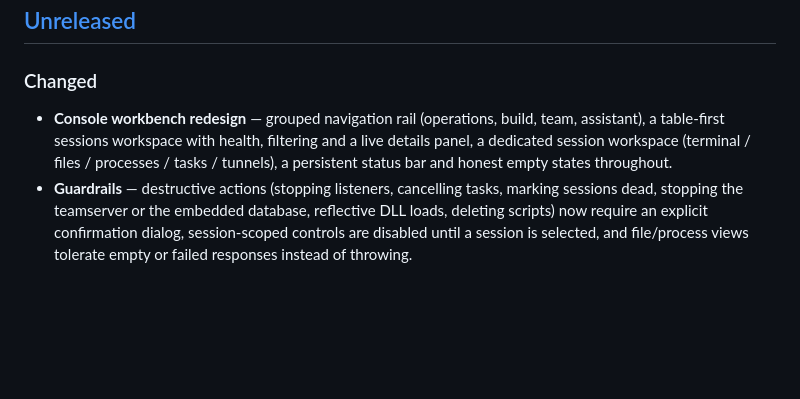
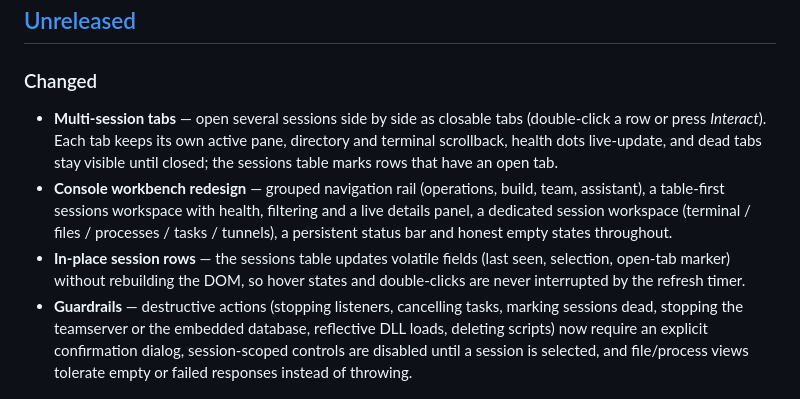
Before and after one commit to A1bu5/shikra, a Markdown page: CHANGELOG.md, the part around the change. Rendered like a GitHub page; blank space fills up the shorter version.

```diff
--- a/CHANGELOG.md
+++ b/CHANGELOG.md
@@ -9,11 +9,19 @@ and this project adheres to [Semantic Versioning](https://semver.org/spec/v2.0.0
 
 ### Changed
 
+- **Multi-session tabs** — open several sessions side by side as closable
+  tabs (double-click a row or press *Interact*). Each tab keeps its own
+  active pane, directory and terminal scrollback, health dots live-update,
+  and dead tabs stay visible until closed; the sessions table marks rows
+  that have an open tab.
 - **Console workbench redesign** — grouped navigation rail (operations,
   build, team, assistant), a table-first sessions workspace with health,
   filtering and a live details panel, a dedicated session workspace
   (terminal / files / processes / tasks / tunnels), a persistent status bar
   and honest empty states throughout.
+- **In-place session rows** — the sessions table updates volatile fields
+  (last seen, selection, open-tab marker) without rebuilding the DOM, so
+  hover states and double-clicks are never interrupted by the refresh timer.
 - **Guardrails** — destructive actions (stopping listeners, cancelling
   tasks, marking sessions dead, stopping the teamserver or the embedded
   database, reflective DLL loads, deleting scripts) now require an explicit
```
Also changed, not shown: README.md (+4 -1 lines), docs/assets/console-session.png, docs/assets/console-sessions.png, 8 other files.
